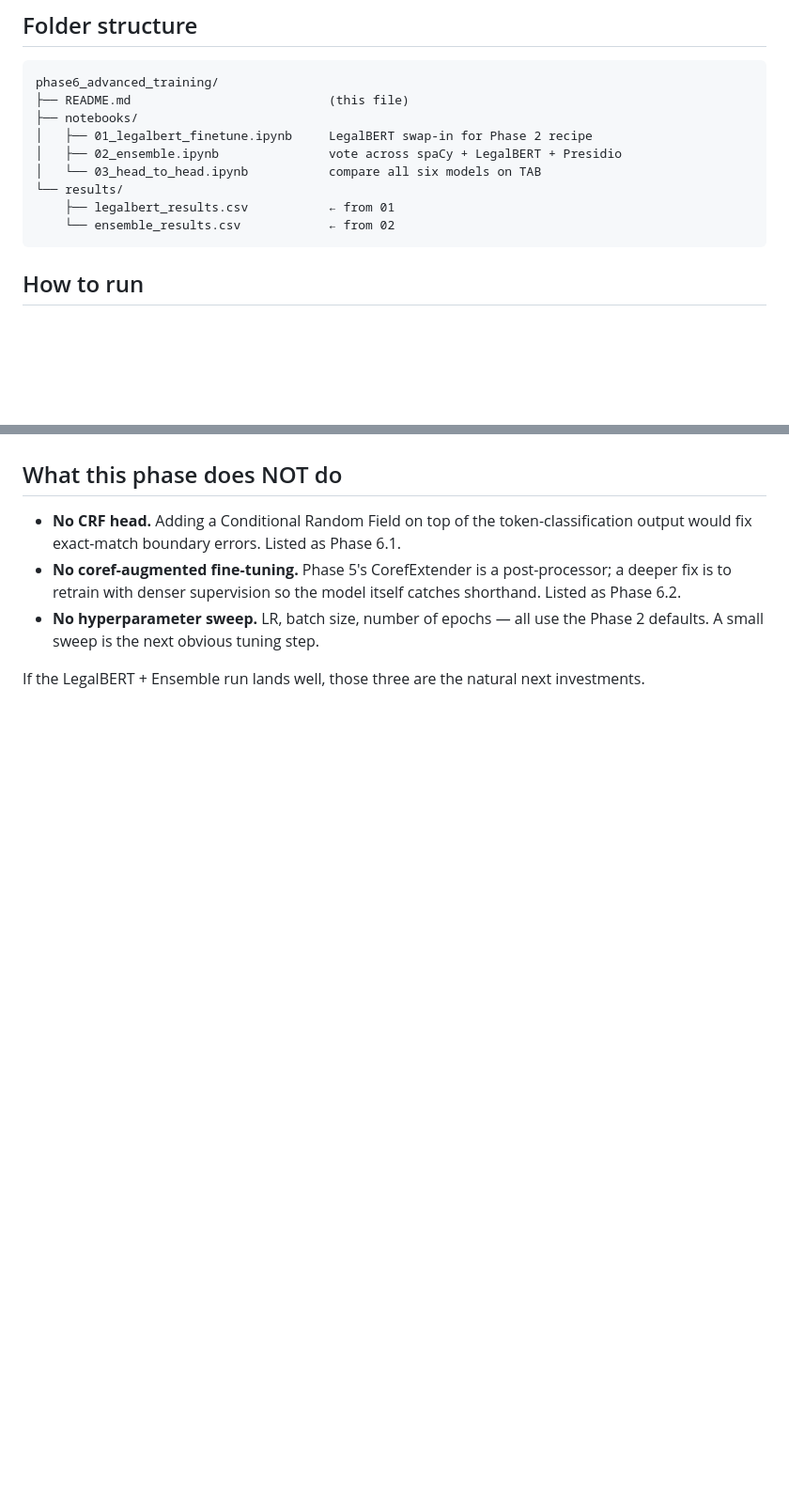
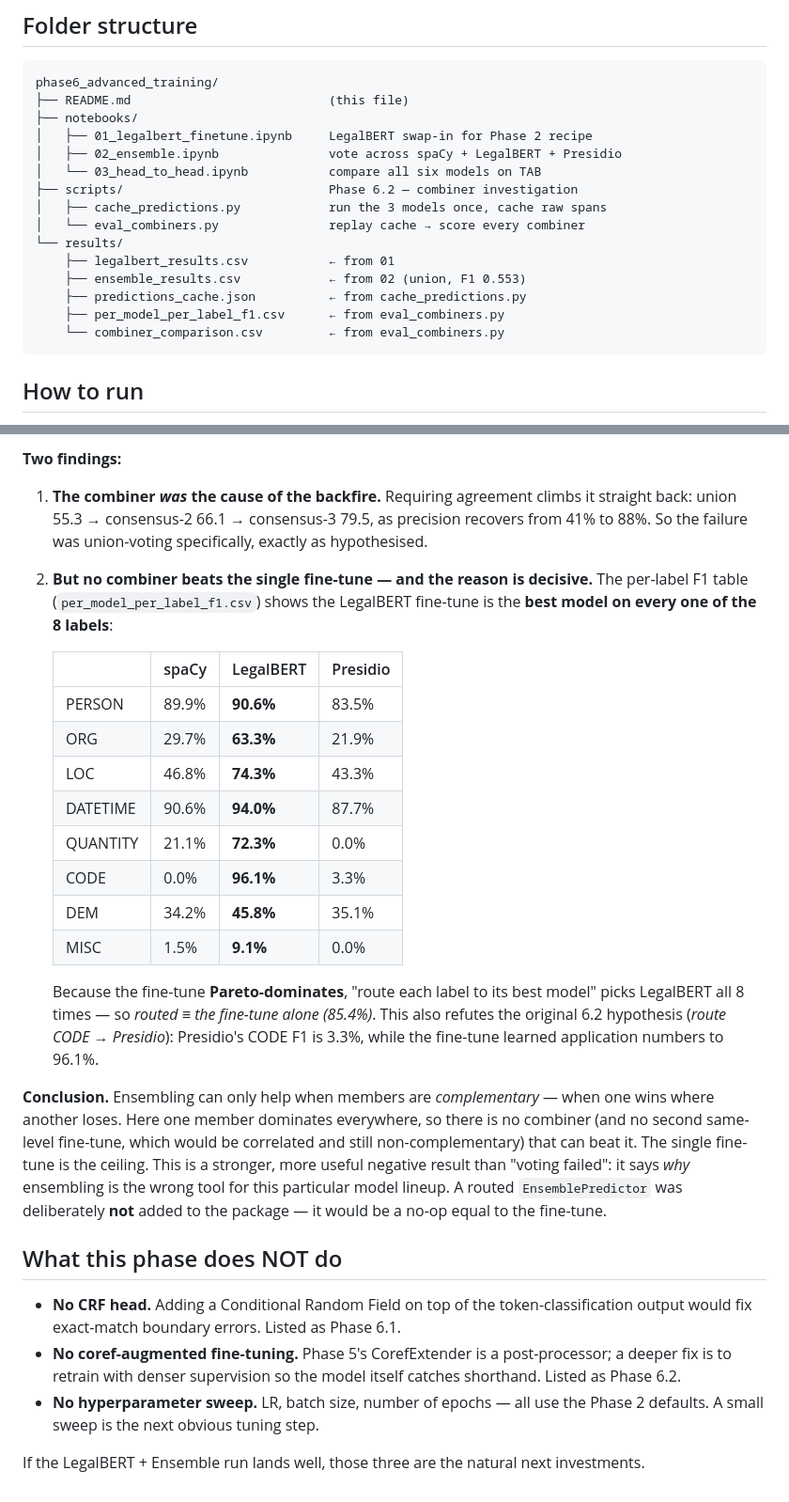
Before and after one commit to WillCatt/Data-Anonymisation, a Markdown page: phase6_advanced_training/README.md, 2 parts joined by grey strips. Shown at 94% size. Rendered like a GitHub page; blank space fills up the shorter version.

````diff
--- a/phase6_advanced_training/README.md
+++ b/phase6_advanced_training/README.md
@@ -18,9 +18,15 @@ phase6_advanced_training/
 │   ├── 01_legalbert_finetune.ipynb     LegalBERT swap-in for Phase 2 recipe
 │   ├── 02_ensemble.ipynb               vote across spaCy + LegalBERT + Presidio
 │   └── 03_head_to_head.ipynb           compare all six models on TAB
+├── scripts/                            Phase 6.2 — combiner investigation
+│   ├── cache_predictions.py            run the 3 models once, cache raw spans
+│   └── eval_combiners.py               replay cache → score every combiner
 └── results/
     ├── legalbert_results.csv           ← from 01
-    └── ensemble_results.csv            ← from 02
+    ├── ensemble_results.csv            ← from 02 (union, F1 0.553)
+    ├── predictions_cache.json          ← from cache_predictions.py
+    ├── per_model_per_label_f1.csv      ← from eval_combiners.py
+    └── combiner_comparison.csv         ← from eval_combiners.py
 ```
 
 ## How to run
@@ -83,3 +118,39 @@ A few outcomes worth predicting up front so the post-run write-up has structure:
+**Two findings:**
+
+1. **The combiner *was* the cause of the backfire.** Requiring agreement climbs it
+   straight back: union 55.3 → consensus-2 66.1 → consensus-3 79.5, as precision
+   recovers from 41% to 88%. So the failure was union-voting specifically, exactly
+   as hypothesised.
+
+2. **But no combiner beats the single fine-tune — and the reason is decisive.**
+   The per-label F1 table (`per_model_per_label_f1.csv`) shows the LegalBERT
+   fine-tune is the **best model on every one of the 8 labels**:
+
+   | | spaCy | LegalBERT | Presidio |
+   |---|---|---|---|
+   | PERSON | 89.9% | **90.6%** | 83.5% |
+   | ORG | 29.7% | **63.3%** | 21.9% |
+   | LOC | 46.8% | **74.3%** | 43.3% |
+   | DATETIME | 90.6% | **94.0%** | 87.7% |
+   | QUANTITY | 21.1% | **72.3%** | 0.0% |
+   | CODE | 0.0% | **96.1%** | 3.3% |
+   | DEM | 34.2% | **45.8%** | 35.1% |
+   | MISC | 1.5% | **9.1%** | 0.0% |
+
+   Because the fine-tune **Pareto-dominates**, "route each label to its best model"
+   picks LegalBERT all 8 times — so *routed ≡ the fine-tune alone (85.4%)*. This
+   also refutes the original 6.2 hypothesis (*route CODE → Presidio*): Presidio's
+   CODE F1 is 3.3%, while the fine-tune learned application numbers to 96.1%.
+
+**Conclusion.** Ensembling can only help when members are *complementary* — when
+one wins where another loses. Here one member dominates everywhere, so there is no
+combiner (and no second same-level fine-tune, which would be correlated and still
+non-complementary) that can beat it. The single fine-tune is the ceiling. This is
+a stronger, more useful negative result than "voting failed": it says *why*
+ensembling is the wrong tool for this particular model lineup. A routed
+`EnsemblePredictor` was deliberately **not** added to the package — it would be a
+no-op equal to the fine-tune.
+
 ## What this phase does NOT do
 
 - **No CRF head.** Adding a Conditional Random Field on top of the token-classification output would fix exact-match boundary errors. Listed as Phase 6.1.
````
Also changed, not shown: other parts of phase6_advanced_training/README.md (+30 -1 lines), README.md (+1 -1 lines), figures/phase6_combiner_comparison.png (added), 6 other files.
